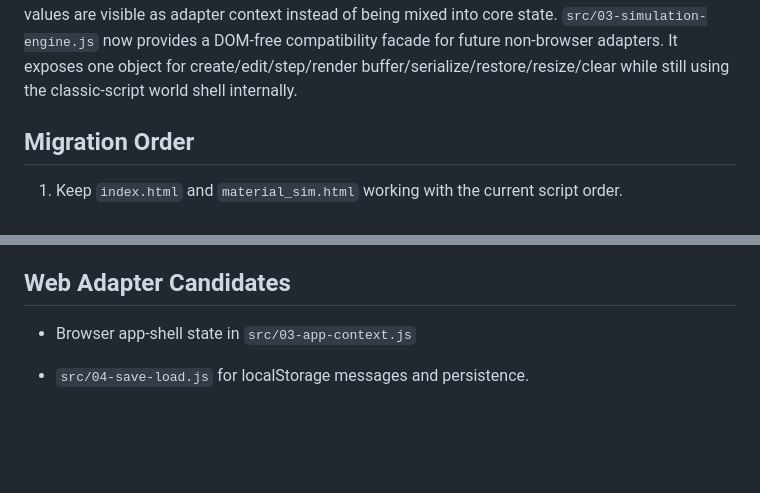
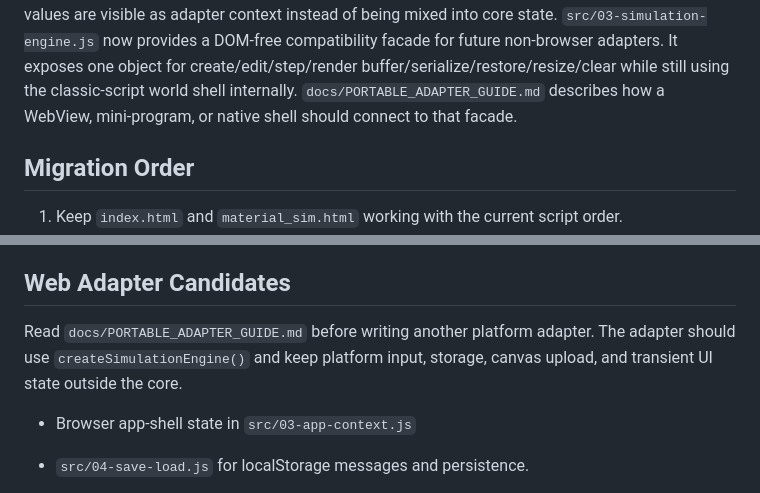
Before and after one commit to Qusgo/material, a Markdown page: docs/PORTABILITY_PLAN.md, 2 parts joined by grey strips. Drawn GitHub-style; blank space fills up the shorter version.

Commit message:
Document portable adapter boundary

```diff
--- a/docs/PORTABILITY_PLAN.md
+++ b/docs/PORTABILITY_PLAN.md
@@ -58,7 +58,8 @@ are visible as adapter context instead of being mixed into core state.
 `src/03-simulation-engine.js` now provides a DOM-free compatibility facade for
 future non-browser adapters. It exposes one object for create/edit/step/render
 buffer/serialize/restore/resize/clear while still using the classic-script
-world shell internally.
+world shell internally. `docs/PORTABLE_ADAPTER_GUIDE.md` describes how a
+WebView, mini-program, or native shell should connect to that facade.
 
 ## Migration Order
 
@@ -146,6 +147,10 @@ world shell internally.
 
 ## Web Adapter Candidates
 
+Read `docs/PORTABLE_ADAPTER_GUIDE.md` before writing another platform adapter.
+The adapter should use `createSimulationEngine()` and keep platform input,
+storage, canvas upload, and transient UI state outside the core.
+
 - Browser app-shell state in `src/03-app-context.js`
 - `src/04-save-load.js` for localStorage messages and persistence.
 - `src/04-save-ui-adapter.js` for post-load browser control/render sync.
```
Also changed, not shown: docs/PORTABLE_ADAPTER_GUIDE.md (added, +203 -0 lines), 1 other file.
